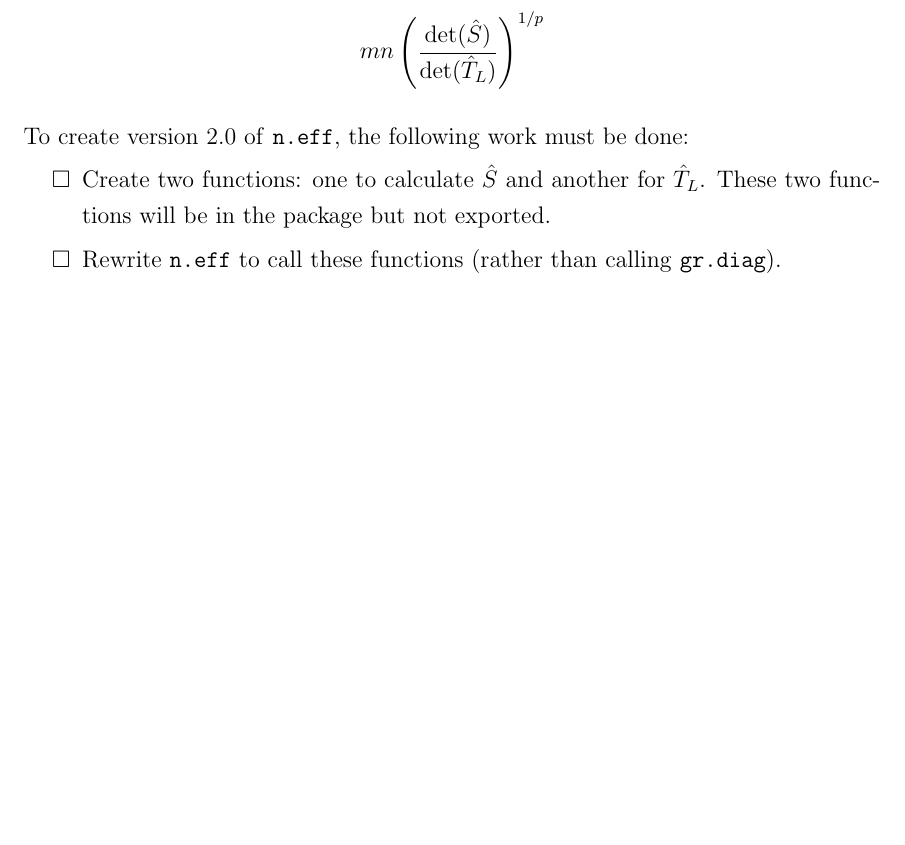
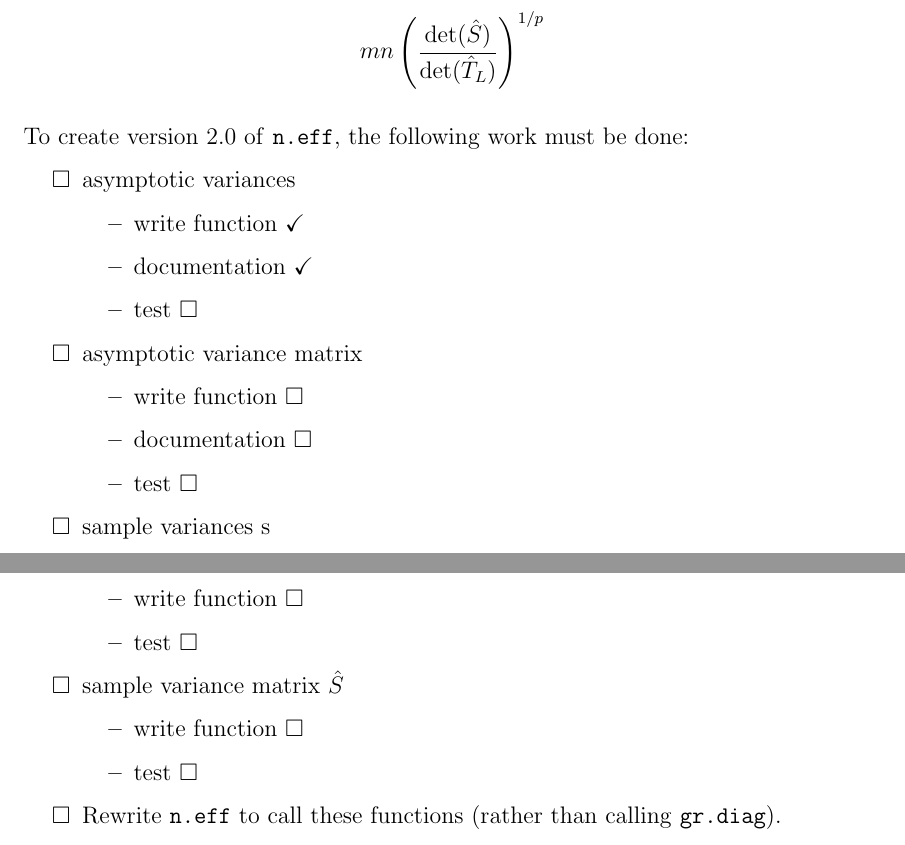
Before and after one commit to knudson1/stableGR, a LaTeX document (DesignDoc/Revisiting_GR.tex): part of page 3 of 5 before the commit and two parts of pages 3 and 4 of 5 after it, the two joined at a grey line, cut so that both start at the same text, the shorter picture padded with empty space. Compiled offline with pdfLaTeX.

Commit message:
updating design doc

```diff
--- a/DesignDoc/Revisiting_GR.tex
+++ b/DesignDoc/Revisiting_GR.tex
@@ -142,7 +142,35 @@ To create version 2.0 of \texttt{n.eff}, the following work must be done:
 
 \begin{itemize}
  \renewcommand{\labelitemi}{$\square$}
-\item Create two functions: one to calculate $\hat{S}$ and another for $\hat{T}_L$. These two functions will be in the package but not exported.
+\item  asymptotic variances
+\begin{itemize}
+\item write function \checkmark
+\item documentation \checkmark
+\item test $\square$
+\end{itemize}
+
+\item  asymptotic variance matrix
+\begin{itemize}
+\item write function $\square$
+\item documentation $\square$
+\item test $\square$
+\end{itemize}
+
+\item  sample variances s
+\begin{itemize}
+\item write function $\square$
+\item test $\square$
+\end{itemize}
+
+
+\item  sample variance matrix $\hat{S}$
+\begin{itemize}
+\item write function $\square$
+\item test $\square$
+\end{itemize}
+
+
+
 \item Rewrite \texttt{n.eff} to call these functions (rather than calling \texttt{gr.diag}).
 
 %\item Figure out how to send some arguments from ellipsis of \texttt{n.eff} to \texttt{gr.diag} and others to \texttt{target.psrf}.
```
Also changed, not shown: DesignDoc/Revisiting_GR.pdf, 3 other files.
